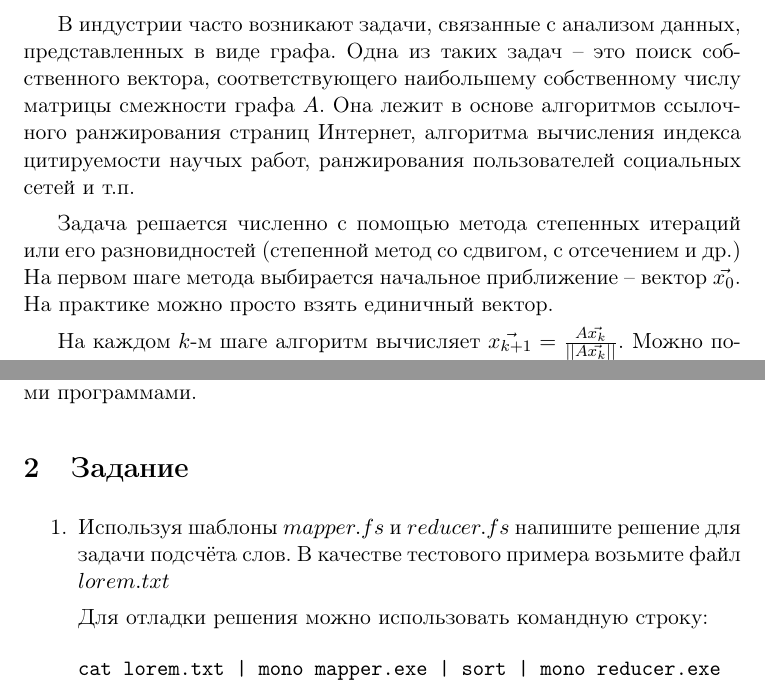
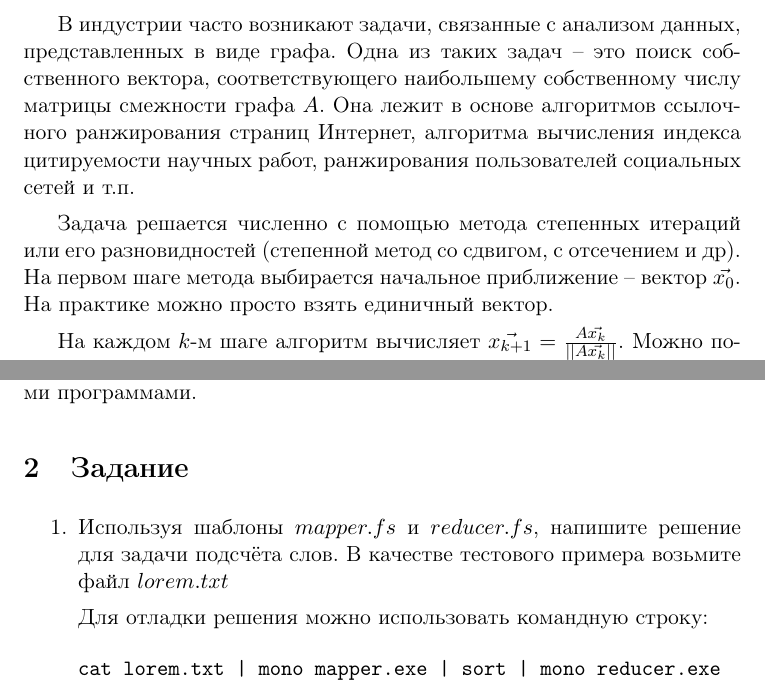
Before and after one commit to master/ifp, a LaTeX document (lab2.tex): two parts of pages 1 and 3 of 4, joined at a grey line, cut so that both start at the same text. Compiled offline with pdfLaTeX.

Commit message:
Fix lab2 typos

```diff
--- a/lab2.tex
+++ b/lab2.tex
@@ -34,11 +34,11 @@ helpful.}{@jandersen}
 в виде графа. Одна из таких задач -- это поиск собственного вектора,
 соответствующего наибольшему собственному числу матрицы смежности графа $A$.
 Она лежит в основе алгоритмов ссылочного ранжирования страниц Интернет,
-алгоритма вычисления индекса цитируемости научых работ, ранжирования
+алгоритма вычисления индекса цитируемости научных работ, ранжирования
 пользователей социальных сетей и т.п.
 
 Задача решается численно с помощью метода степенных итераций или его
-разновидностей (степенной метод со сдвигом, с отсечением и др.) На первом шаге
+разновидностей (степенной метод со сдвигом, с отсечением и др). На первом шаге
 метода выбирается начальное приближение -- вектор $\vec{x_0}$. На практике
 можно просто взять единичный вектор.
 
@@ -111,7 +111,7 @@ helpful.}{@jandersen}
 
 \section{Задание}
 \begin{enumerate}
-\item Используя шаблоны $mapper.fs$ и $reducer.fs$ напишите решение для задачи
+\item Используя шаблоны $mapper.fs$ и $reducer.fs$, напишите решение для задачи
   подсчёта слов. В качестве тестового примера возьмите файл $lorem.txt$
 
   Для отладки решения можно использовать командную строку:
```
